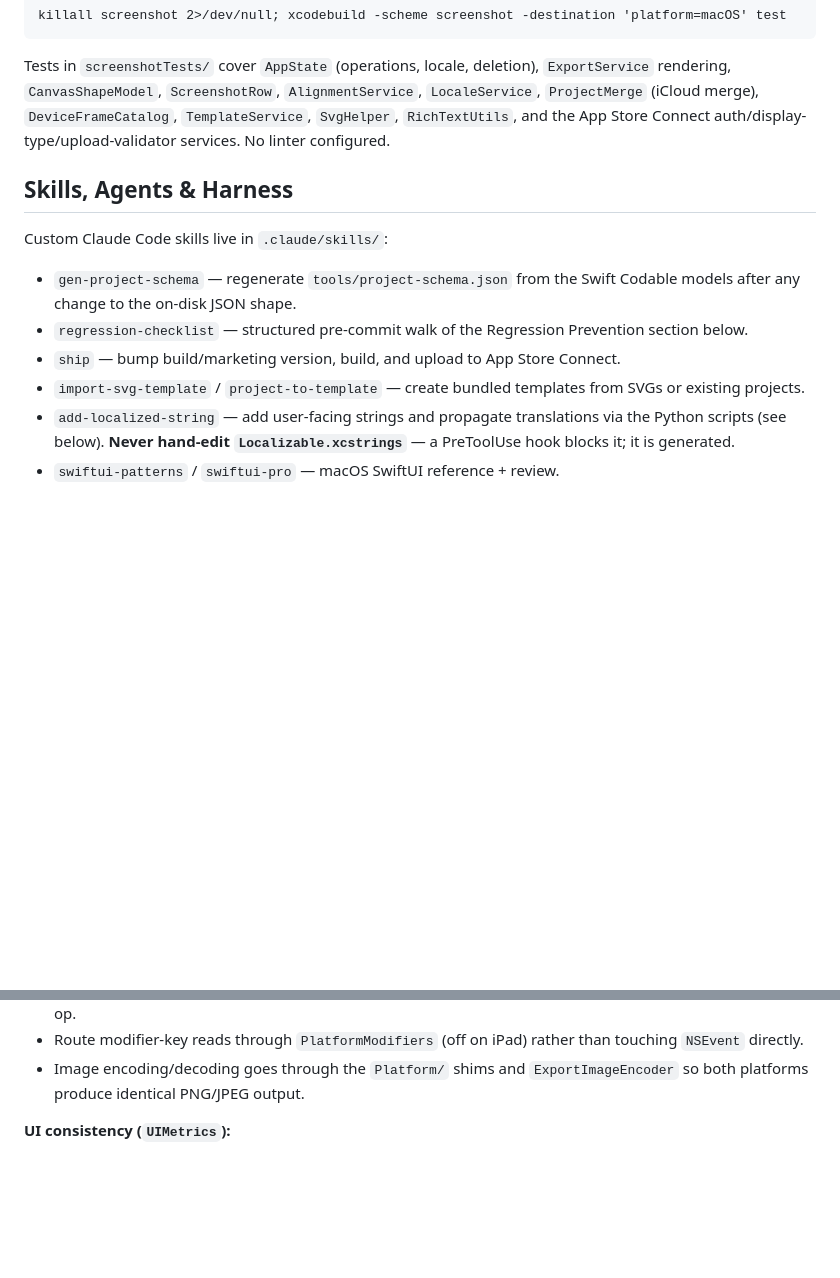
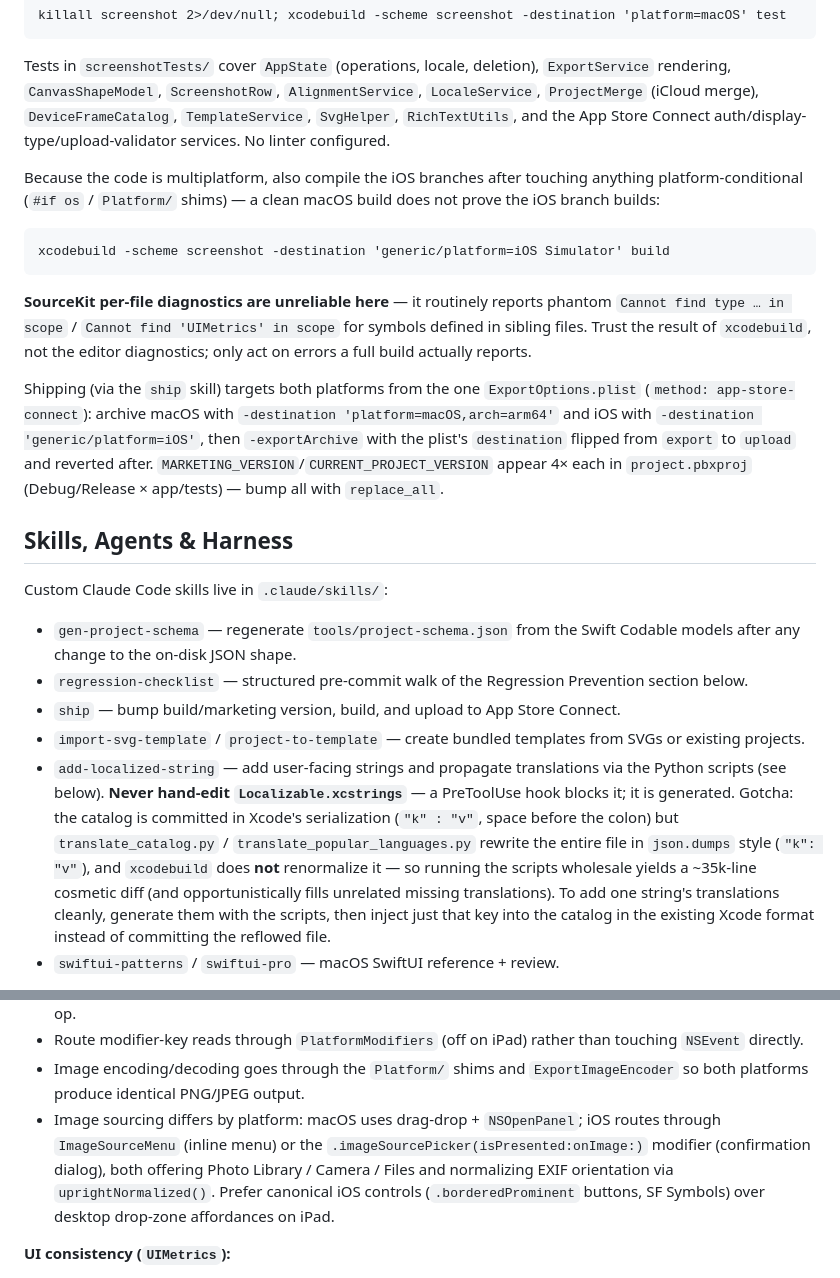
Before and after one commit to TarasOsiris/screenshot-mac, a Markdown page: CLAUDE.md, 2 parts joined by grey strips. GitHub-like rendering; blank space fills up the shorter version.

Commit message:
CLAUDE.md: document iOS build/ship, SourceKit caveat, xcstrings format hazard
Co-Authored-By: Claude Opus 4.8 <noreply@anthropic.com>

````diff
--- a/CLAUDE.md
+++ b/CLAUDE.md
@@ -30,6 +30,15 @@ killall screenshot 2>/dev/null; xcodebuild -scheme screenshot -destination 'plat
 
 Tests in `screenshotTests/` cover `AppState` (operations, locale, deletion), `ExportService` rendering, `CanvasShapeModel`, `ScreenshotRow`, `AlignmentService`, `LocaleService`, `ProjectMerge` (iCloud merge), `DeviceFrameCatalog`, `TemplateService`, `SvgHelper`, `RichTextUtils`, and the App Store Connect auth/display-type/upload-validator services. No linter configured.
 
+Because the code is multiplatform, also compile the iOS branches after touching anything platform-conditional (`#if os` / `Platform/` shims) — a clean macOS build does not prove the iOS branch builds:
+```
+xcodebuild -scheme screenshot -destination 'generic/platform=iOS Simulator' build
+```
+
+**SourceKit per-file diagnostics are unreliable here** — it routinely reports phantom `Cannot find type … in scope` / `Cannot find 'UIMetrics' in scope` for symbols defined in sibling files. Trust the result of `xcodebuild`, not the editor diagnostics; only act on errors a full build actually reports.
+
+Shipping (via the `ship` skill) targets both platforms from the one `ExportOptions.plist` (`method: app-store-connect`): archive macOS with `-destination 'platform=macOS,arch=arm64'` and iOS with `-destination 'generic/platform=iOS'`, then `-exportArchive` with the plist's `destination` flipped from `export` to `upload` and reverted after. `MARKETING_VERSION`/`CURRENT_PROJECT_VERSION` appear 4× each in `project.pbxproj` (Debug/Release × app/tests) — bump all with `replace_all`.
+
 ## Skills, Agents & Harness
 
 Custom Claude Code skills live in `.claude/skills/`:
@@ -37,7 +46,7 @@ Custom Claude Code skills live in `.claude/skills/`:
 - `regression-checklist` — structured pre-commit walk of the Regression Prevention section below.
 - `ship` — bump build/marketing version, build, and upload to App Store Connect.
 - `import-svg-template` / `project-to-template` — create bundled templates from SVGs or existing projects.
-- `add-localized-string` — add user-facing strings and propagate translations via the Python scripts (see below). **Never hand-edit `Localizable.xcstrings`** — a PreToolUse hook blocks it; it is generated.
+- `add-localized-string` — add user-facing strings and propagate translations via the Python scripts (see below). **Never hand-edit `Localizable.xcstrings`** — a PreToolUse hook blocks it; it is generated. Gotcha: the catalog is committed in Xcode's serialization (`"k" : "v"`, space before the colon) but `translate_catalog.py` / `translate_popular_languages.py` rewrite the entire file in `json.dumps` style (`"k": "v"`), and `xcodebuild` does **not** renormalize it — so running the scripts wholesale yields a ~35k-line cosmetic diff (and opportunistically fills unrelated missing translations). To add one string's translations cleanly, generate them with the scripts, then inject just that key into the catalog in the existing Xcode format instead of committing the reflowed file.
 - `swiftui-patterns` / `swiftui-pro` — macOS SwiftUI reference + review.
 
 Reviewer/build agents in `.claude/agents/`: `export-parity-reviewer` (visual/export parity, coordinate space, Codable persistence, enum switch coverage), `xcode-build-validator` (runs xcodebuild, reports result). `/gwip` (stage+commit WIP+push) is a global command.
@@ -176,6 +185,7 @@ Bundled resources in `screenshot/`: `Templates.bundle` (35+ starter themes), `Sv
 - macOS-first code uses `NSImage`/`NSColor`/`NSFont` aliased to UIKit types on iOS via `Platform/PlatformAliases.swift`. AppKit-only drawing/window/event APIs (NSEvent, NSSavePanel, NSPasteboard, NSUserUnixTask, etc.) must be guarded with `#if os(macOS)` and given an iOS branch or no-op.
 - Route modifier-key reads through `PlatformModifiers` (off on iPad) rather than touching `NSEvent` directly.
 - Image encoding/decoding goes through the `Platform/` shims and `ExportImageEncoder` so both platforms produce identical PNG/JPEG output.
+- Image sourcing differs by platform: macOS uses drag-drop + `NSOpenPanel`; iOS routes through `ImageSourceMenu` (inline menu) or the `.imageSourcePicker(isPresented:onImage:)` modifier (confirmation dialog), both offering Photo Library / Camera / Files and normalizing EXIF orientation via `uprightNormalized()`. Prefer canonical iOS controls (`.borderedProminent` buttons, SF Symbols) over desktop drop-zone affordances on iPad.
 
 **UI consistency (`UIMetrics`):**
 - All view-layer constants — font sizes, slider widths, swatch sizes, corner radii, border widths, overlay opacities — live in `Code/Views/UIMetrics.swift`. Reach for those before hardcoding values, and add new entries there when you need a new shared constant.
````
